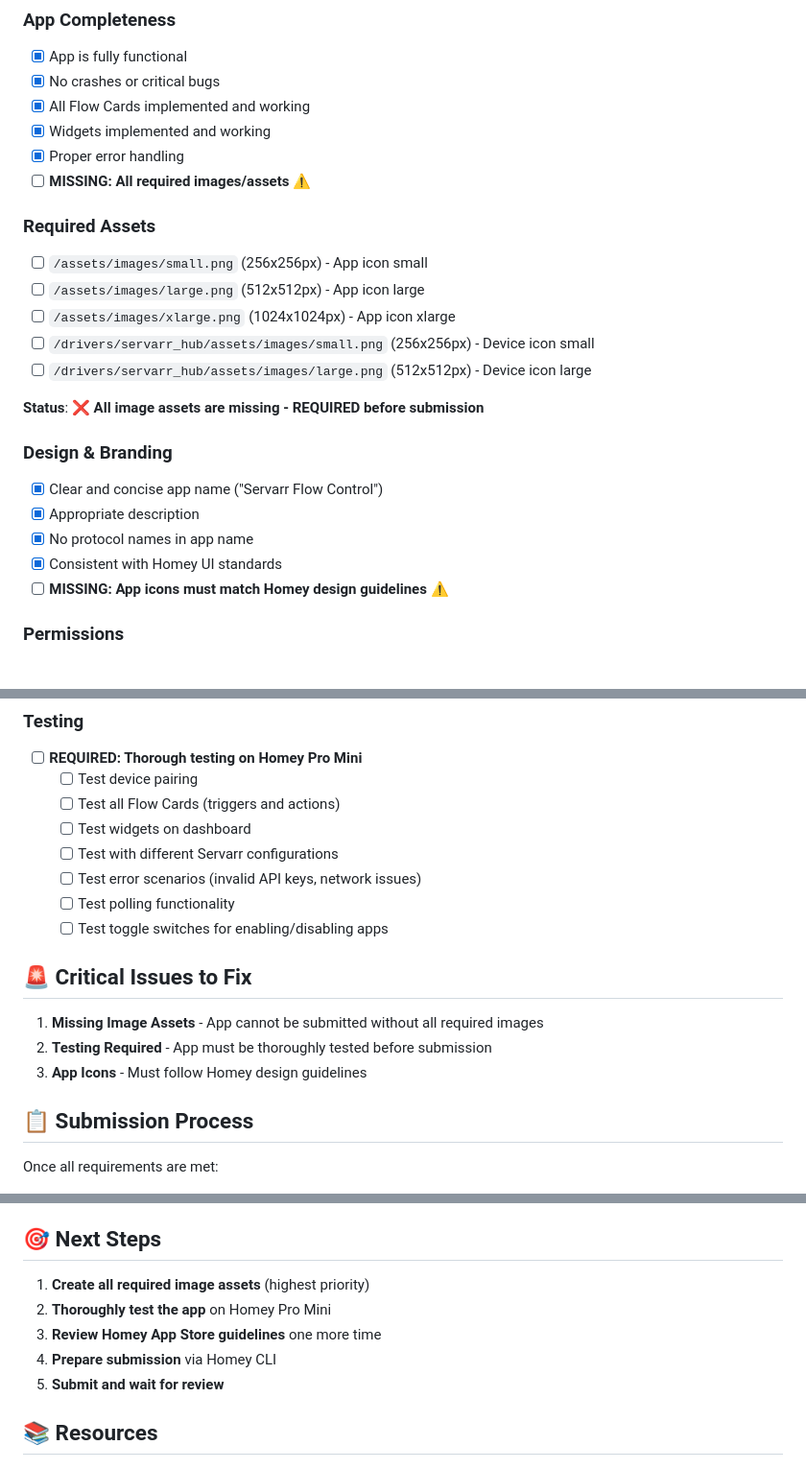
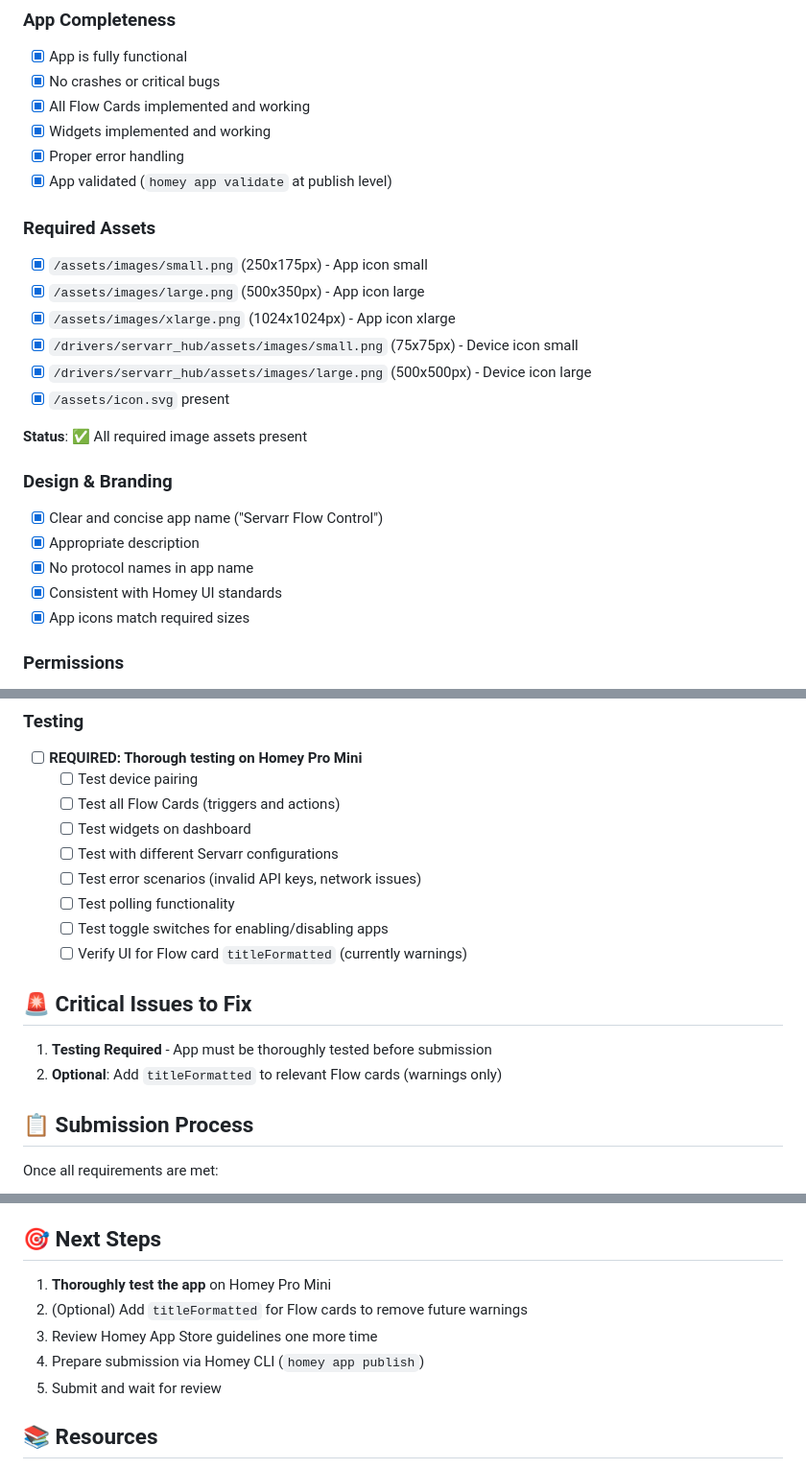
Before and after one commit to Qballjos/Homey-Servarr, a Markdown page: APP_STORE_CHECKLIST.md, 3 parts joined by grey strips. Shown: that part at 96% size. GitHub-like rendering.

Commit message:
Docs and assets: update checklist after publish validation

```diff
--- a/APP_STORE_CHECKLIST.md
+++ b/APP_STORE_CHECKLIST.md
@@ -10,23 +10,24 @@ This checklist helps ensure your app meets all requirements for Homey App Store
 - [x] All Flow Cards implemented and working
 - [x] Widgets implemented and working
 - [x] Proper error handling
-- [ ] **MISSING: All required images/assets** ⚠️
+- [x] App validated (`homey app validate` at publish level)
 
 ### Required Assets
-- [ ] `/assets/images/small.png` (256x256px) - App icon small
-- [ ] `/assets/images/large.png` (512x512px) - App icon large
-- [ ] `/assets/images/xlarge.png` (1024x1024px) - App icon xlarge
-- [ ] `/drivers/servarr_hub/assets/images/small.png` (256x256px) - Device icon small
-- [ ] `/drivers/servarr_hub/assets/images/large.png` (512x512px) - Device icon large
+- [x] `/assets/images/small.png` (250x175px) - App icon small
+- [x] `/assets/images/large.png` (500x350px) - App icon large
+- [x] `/assets/images/xlarge.png` (1024x1024px) - App icon xlarge
+- [x] `/drivers/servarr_hub/assets/images/small.png` (75x75px) - Device icon small
+- [x] `/drivers/servarr_hub/assets/images/large.png` (500x500px) - Device icon large
+- [x] `/assets/icon.svg` present
 
-**Status**: ❌ **All image assets are missing - REQUIRED before submission**
+**Status**: ✅ All required image assets present
 
 ### Design & Branding
 - [x] Clear and concise app name ("Servarr Flow Control")
 - [x] Appropriate description
 - [x] No protocol names in app name
 - [x] Consistent with Homey UI standards
-- [ ] **MISSING: App icons must match Homey design guidelines** ⚠️
+- [x] App icons match required sizes
 
 ### Permissions
 - [x] Minimal permissions requested (currently none, which is good)
@@ -55,12 +56,12 @@ This checklist helps ensure your app meets all requirements for Homey App Store
   - [ ] Test error scenarios (invalid API keys, network issues)
   - [ ] Test polling functionality
   - [ ] Test toggle switches for enabling/disabling apps
+  - [ ] Verify UI for Flow card `titleFormatted` (currently warnings)
 
 ## 🚨 Critical Issues to Fix
 
-1. **Missing Image Assets** - App cannot be submitted without all required images
-2. **Testing Required** - App must be thoroughly tested before submission
-3. **App Icons** - Must follow Homey design guidelines
+1. **Testing Required** - App must be thoroughly tested before submission
+2. **Optional**: Add `titleFormatted` to relevant Flow cards (warnings only)
 
 ## 📋 Submission Process
 
@@ -126,11 +127,11 @@ Once all requirements are met:
 
 ## 🎯 Next Steps
 
-1. **Create all required image assets** (highest priority)
-2. **Thoroughly test the app** on Homey Pro Mini
-3. **Review Homey App Store guidelines** one more time
-4. **Prepare submission** via Homey CLI
-5. **Submit and wait for review**
+1. **Thoroughly test the app** on Homey Pro Mini
+2. (Optional) Add `titleFormatted` for Flow cards to remove future warnings
+3. Review Homey App Store guidelines one more time
+4. Prepare submission via Homey CLI (`homey app publish`)
+5. Submit and wait for review
 
 ## 📚 Resources
 
```
